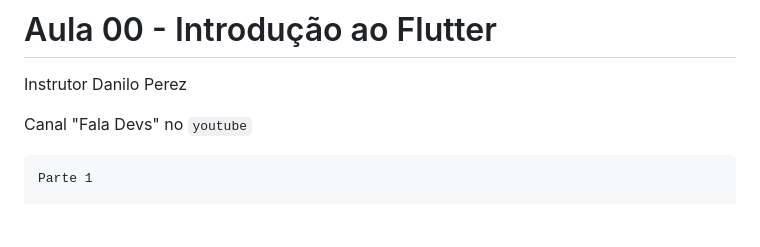
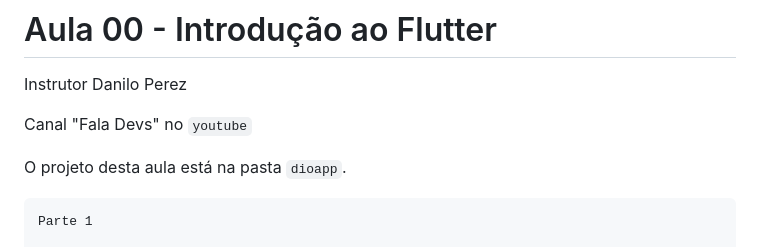
Before and after one commit to vscorza0093/flutter, a Markdown page: aula00/README.MD, the part around the change. Drawn GitHub-style; blank space fills up the shorter version.

````diff
--- a/aula00/README.MD
+++ b/aula00/README.MD
@@ -3,6 +3,8 @@
 Instrutor Danilo Perez
 
 Canal "Fala Devs" no `youtube`
+
+O projeto desta aula está na pasta `dioapp`.
 
 ```
 Parte 1
````
